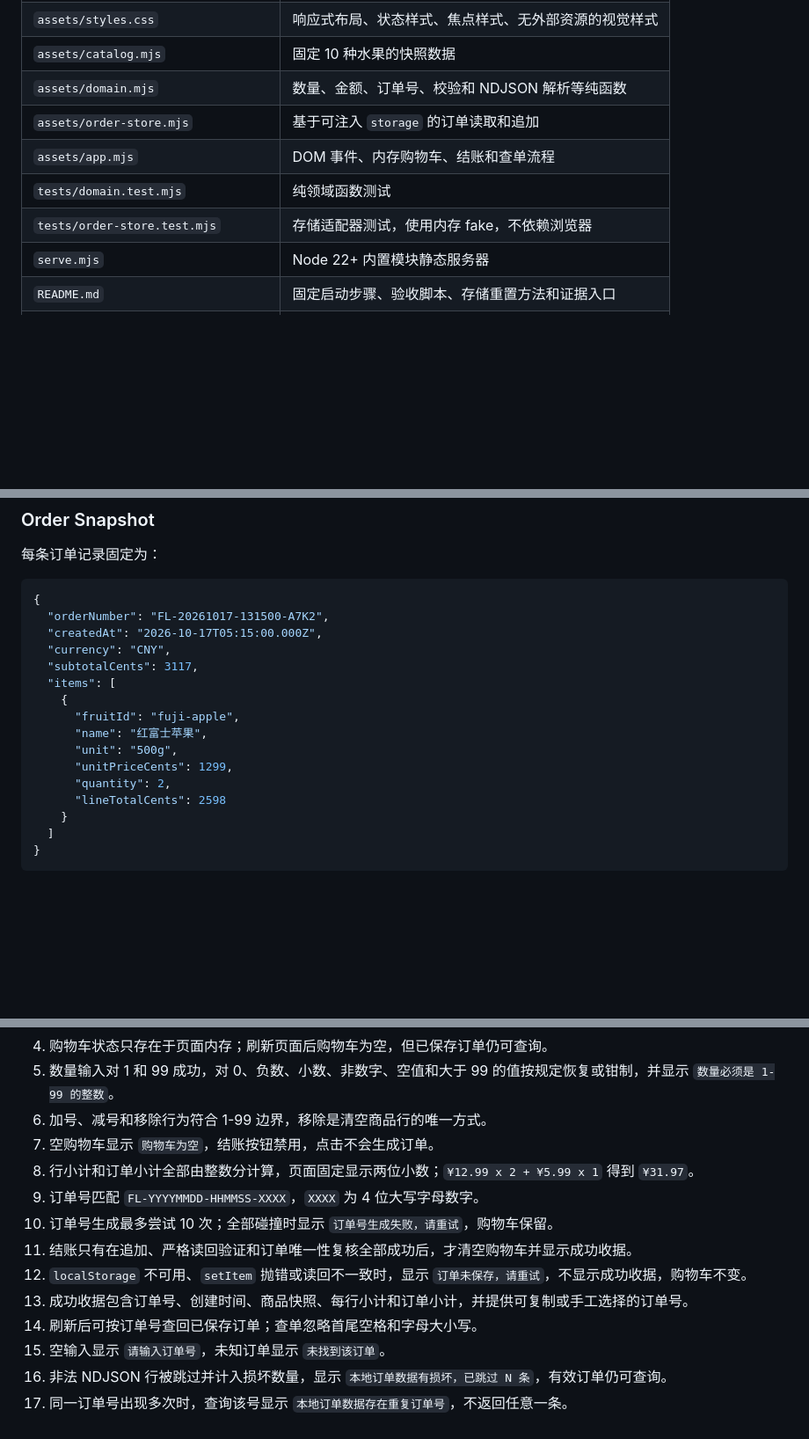
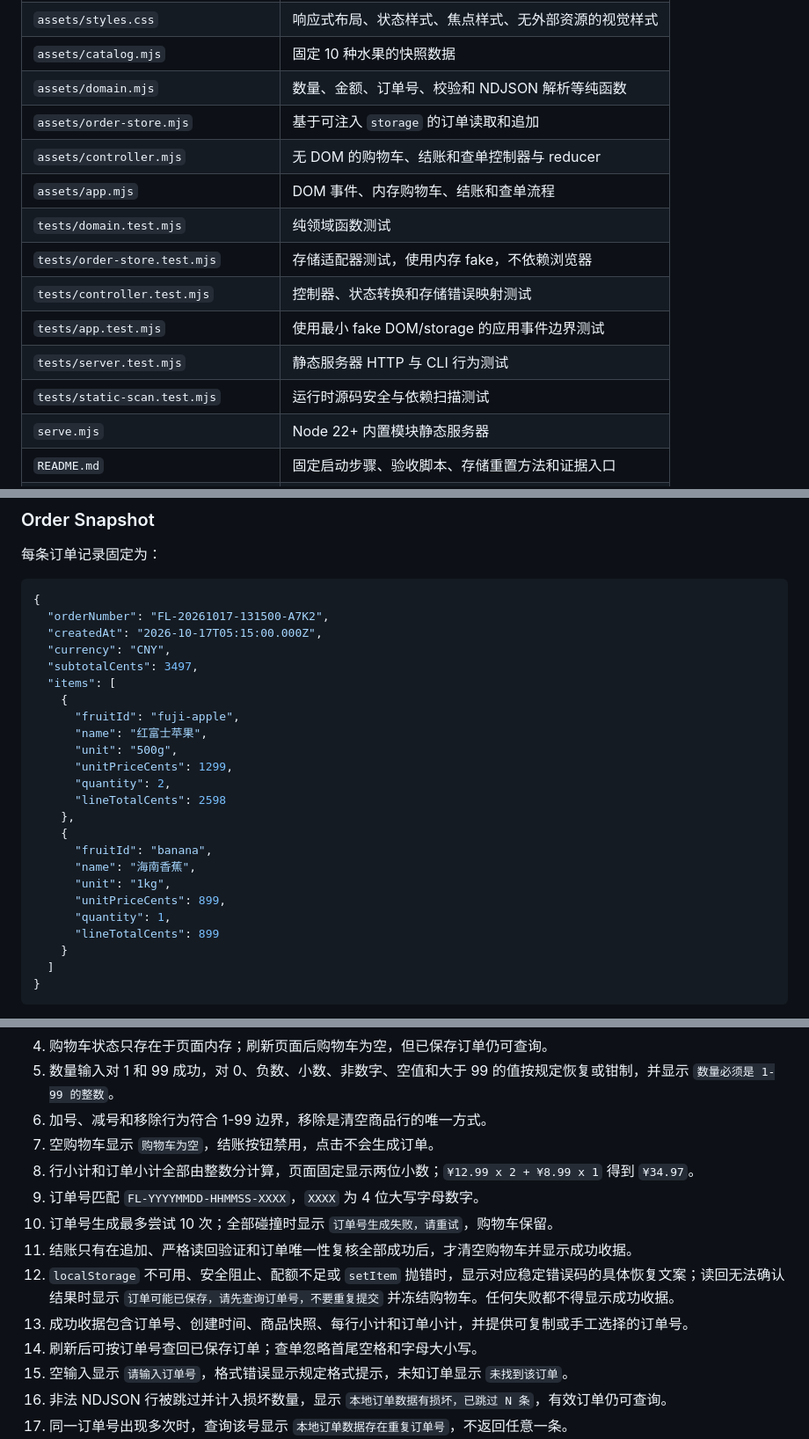
Before and after one commit to cloudzun/fruitlab-r3, a Markdown page: SPEC.md, 3 parts joined by grey strips. Shown at 88% size. GitHub-like rendering; blank space fills up the shorter version.

```diff
--- a/SPEC.md
+++ b/SPEC.md
@@ -63,9 +63,14 @@ Source design: `docs/designs/fruitlab-traceable-demo.md`
 | `assets/catalog.mjs` | 固定 10 种水果的快照数据 |
 | `assets/domain.mjs` | 数量、金额、订单号、校验和 NDJSON 解析等纯函数 |
 | `assets/order-store.mjs` | 基于可注入 `storage` 的订单读取和追加 |
+| `assets/controller.mjs` | 无 DOM 的购物车、结账和查单控制器与 reducer |
 | `assets/app.mjs` | DOM 事件、内存购物车、结账和查单流程 |
 | `tests/domain.test.mjs` | 纯领域函数测试 |
 | `tests/order-store.test.mjs` | 存储适配器测试，使用内存 fake，不依赖浏览器 |
+| `tests/controller.test.mjs` | 控制器、状态转换和存储错误映射测试 |
+| `tests/app.test.mjs` | 使用最小 fake DOM/storage 的应用事件边界测试 |
+| `tests/server.test.mjs` | 静态服务器 HTTP 与 CLI 行为测试 |
+| `tests/static-scan.test.mjs` | 运行时源码安全与依赖扫描测试 |
 | `serve.mjs` | Node 22+ 内置模块静态服务器 |
 | `README.md` | 固定启动步骤、验收脚本、存储重置方法和证据入口 |
 | `evidence/index.md` | 八环证据索引，只记录实际产物和实际状态 |
@@ -121,7 +126,7 @@ Source design: `docs/designs/fruitlab-traceable-demo.md`
   "orderNumber": "FL-20261017-131500-A7K2",
   "createdAt": "2026-10-17T05:15:00.000Z",
   "currency": "CNY",
-  "subtotalCents": 3117,
+  "subtotalCents": 3497,
   "items": [
     {
       "fruitId": "fuji-apple",
@@ -130,6 +135,14 @@ Source design: `docs/designs/fruitlab-traceable-demo.md`
       "unitPriceCents": 1299,
       "quantity": 2,
       "lineTotalCents": 2598
+    },
+    {
+      "fruitId": "banana",
+      "name": "海南香蕉",
+      "unit": "1kg",
+      "unitPriceCents": 899,
+      "quantity": 1,
+      "lineTotalCents": 899
     }
   ]
 }
@@ -351,14 +366,14 @@ Storage.prototype.setItem = original;
 5. 数量输入对 1 和 99 成功，对 0、负数、小数、非数字、空值和大于 99 的值按规定恢复或钳制，并显示 `数量必须是 1-99 的整数`。
 6. 加号、减号和移除行为符合 1-99 边界，移除是清空商品行的唯一方式。
 7. 空购物车显示 `购物车为空`，结账按钮禁用，点击不会生成订单。
-8. 行小计和订单小计全部由整数分计算，页面固定显示两位小数；`¥12.99 x 2 + ¥5.99 x 1` 得到 `¥31.97`。
+8. 行小计和订单小计全部由整数分计算，页面固定显示两位小数；`¥12.99 x 2 + ¥8.99 x 1` 得到 `¥34.97`。
 9. 订单号匹配 `FL-YYYYMMDD-HHMMSS-XXXX`，`XXXX` 为 4 位大写字母数字。
 10. 订单号生成最多尝试 10 次；全部碰撞时显示 `订单号生成失败，请重试`，购物车保留。
 11. 结账只有在追加、严格读回验证和订单唯一性复核全部成功后，才清空购物车并显示成功收据。
-12. `localStorage` 不可用、`setItem` 抛错或读回不一致时，显示 `订单未保存，请重试`，不显示成功收据，购物车不变。
+12. `localStorage` 不可用、安全阻止、配额不足或 `setItem` 抛错时，显示对应稳定错误码的具体恢复文案；读回无法确认结果时显示 `订单可能已保存，请先查询订单号，不要重复提交` 并冻结购物车。任何失败都不得显示成功收据。
 13. 成功收据包含订单号、创建时间、商品快照、每行小计和订单小计，并提供可复制或手工选择的订单号。
 14. 刷新后可按订单号查回已保存订单；查单忽略首尾空格和字母大小写。
-15. 空输入显示 `请输入订单号`，未知订单显示 `未找到该订单`。
+15. 空输入显示 `请输入订单号`，格式错误显示规定格式提示，未知订单显示 `未找到该订单`。
 16. 非法 NDJSON 行被跳过并计入损坏数量，显示 `本地订单数据有损坏，已跳过 N 条`，有效订单仍可查询。
 17. 同一订单号出现多次时，查询该号显示 `本地订单数据存在重复订单号`，不返回任意一条。
 18. 读取订单不写入存储；追加订单后，旧原始字符串的全部字节仍是新字符串的前缀。
```
Also changed, not shown: other parts of SPEC.md (+11 -4 lines), README.md (+14 -13 lines), docs/designs/fruitlab-traceable-demo.md (+5 -5 lines).
